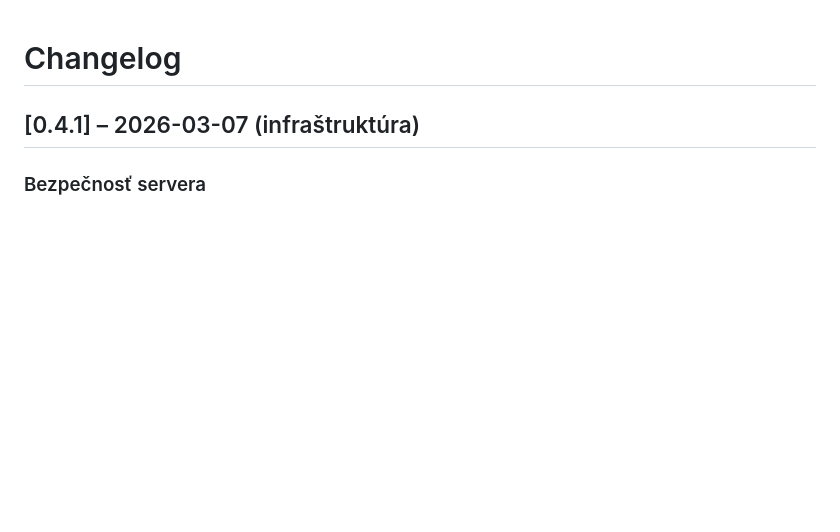
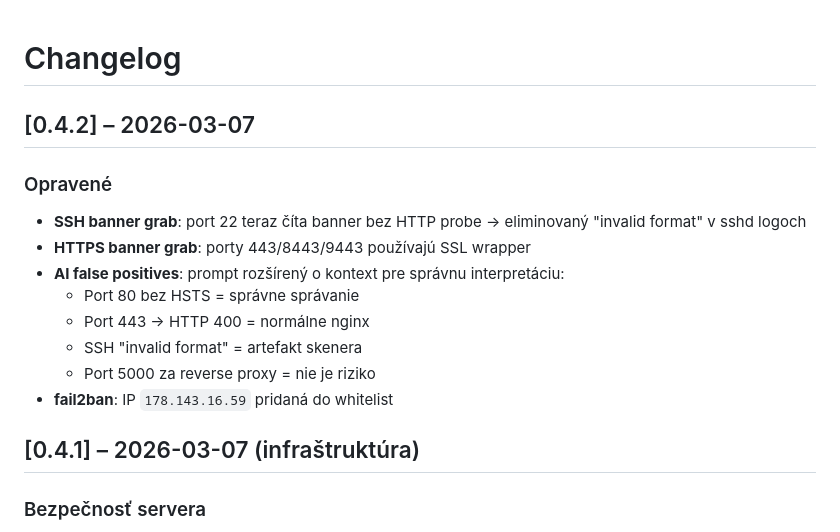
Before and after one commit to Vandrak9/TestAI, a Markdown page: CHANGELOG.md, the part around the change. Drawn GitHub-style; blank space fills up the shorter version.

Commit message:
docs: CHANGELOG v0.4.2
Co-Authored-By: Claude Sonnet 4.6 <noreply@anthropic.com>

```diff
--- a/CHANGELOG.md
+++ b/CHANGELOG.md
@@ -1,4 +1,15 @@
 # Changelog
+
+## [0.4.2] – 2026-03-07
+### Opravené
+- **SSH banner grab**: port 22 teraz číta banner bez HTTP probe → eliminovaný "invalid format" v sshd logoch
+- **HTTPS banner grab**: porty 443/8443/9443 používajú SSL wrapper
+- **AI false positives**: prompt rozšírený o kontext pre správnu interpretáciu:
+  - Port 80 bez HSTS = správne správanie
+  - Port 443 → HTTP 400 = normálne nginx
+  - SSH "invalid format" = artefakt skenera
+  - Port 5000 za reverse proxy = nie je riziko
+- **fail2ban**: IP `178.143.16.59` pridaná do whitelist
 
 ## [0.4.1] – 2026-03-07 (infraštruktúra)
 ### Bezpečnosť servera
```
